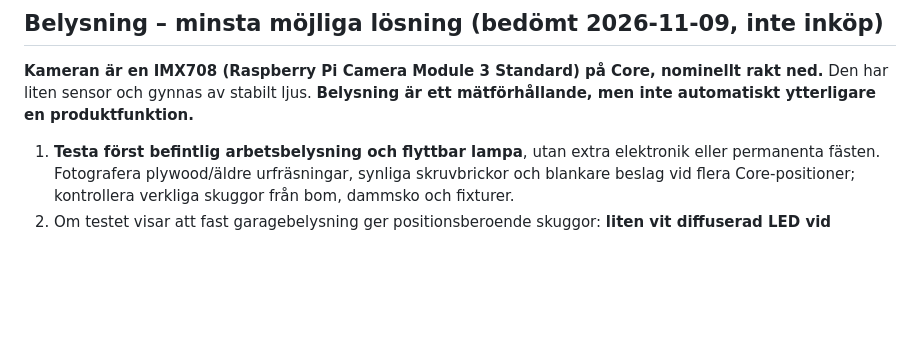
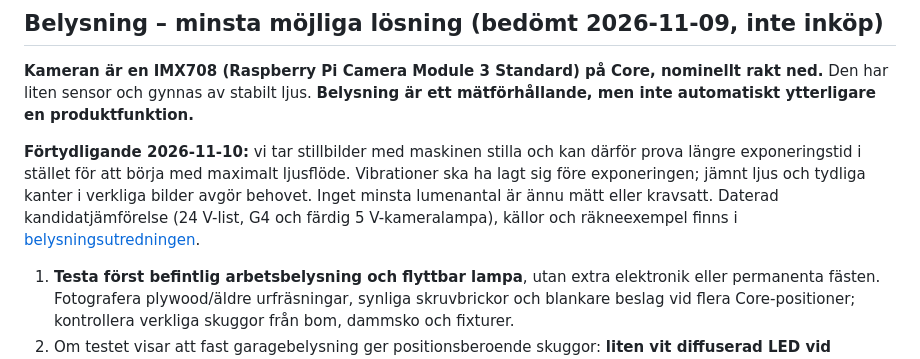
Before and after one commit to kingkongola/lowrider, a Markdown page: machine/KAMERA_ANHALL.md, the part around the change. Rendered like a GitHub page; blank space fills up the shorter version.

Commit message:
docs: jämför kamerabelysning och stillbildsexponering

```diff
--- a/machine/KAMERA_ANHALL.md
+++ b/machine/KAMERA_ANHALL.md
@@ -65,6 +65,8 @@ Historik 2026-11-08: undersökte kamera + BLTouch som höjdskanner; en framåtri
 
 **Kameran är en IMX708 (Raspberry Pi Camera Module 3 Standard) på Core, nominellt rakt ned.** Den har liten sensor och gynnas av stabilt ljus. **Belysning är ett mätförhållande, men inte automatiskt ytterligare en produktfunktion.**
 
+**Förtydligande 2026-11-10:** vi tar stillbilder med maskinen stilla och kan därför prova längre exponeringstid i stället för att börja med maximalt ljusflöde. Vibrationer ska ha lagt sig före exponeringen; jämnt ljus och tydliga kanter i verkliga bilder avgör behovet. Inget minsta lumenantal är ännu mätt eller kravsatt. Daterad kandidatjämförelse (24 V-list, G4 och färdig 5 V-kameralampa), källor och räkneexempel finns i [belysningsutredningen](../research/2026-11-10-kamerabelysning-och-exponering.md).
+
 1. **Testa först befintlig arbetsbelysning och flyttbar lampa**, utan extra elektronik eller permanenta fästen. Fotografera plywood/äldre urfräsningar, synliga skruvbrickor och blankare beslag vid flera Core-positioner; kontrollera verkliga skuggor från bom, dammsko och fixturer.
 2. Om testet visar att fast garagebelysning ger positionsberoende skuggor: **liten vit diffuserad LED vid kameran på Core**, gärna två små symmetriska ljuskällor runt dess siktfält i stället för en hård sidostråle. Ger ljus som följer kameran utan att en bom skymmer ett avlägset armfäste. Minimerad vikt/servicebehov är krav; inga faktiska dimensioner, ljusstyrkor, spänning, kabeldragning eller delar beslutade.
 3. Undvik starka reflexer, skuggor och potentiellt LED-flicker; verifiera jämförbarhet med låst fokus och efter behov låst exponering/gain/vitbalans. Enbart samma lampplacering betyder **inte** färg- eller måttkonstans.
```
Also changed, not shown: SOURCING.md (+2 -0 lines), research/2026-11-10-kamerabelysning-och-exponering.md (added, +55 -0 lines).
